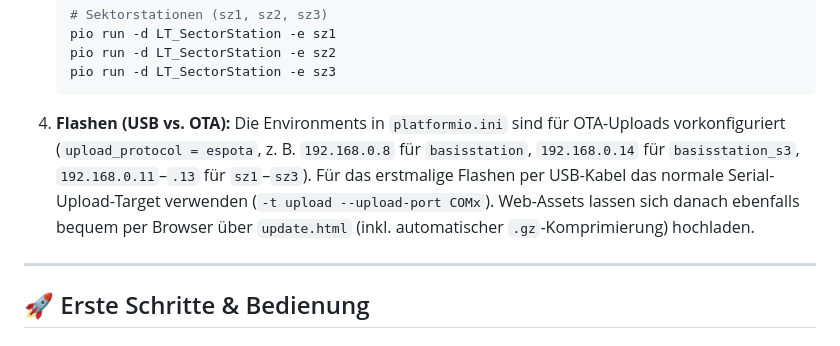
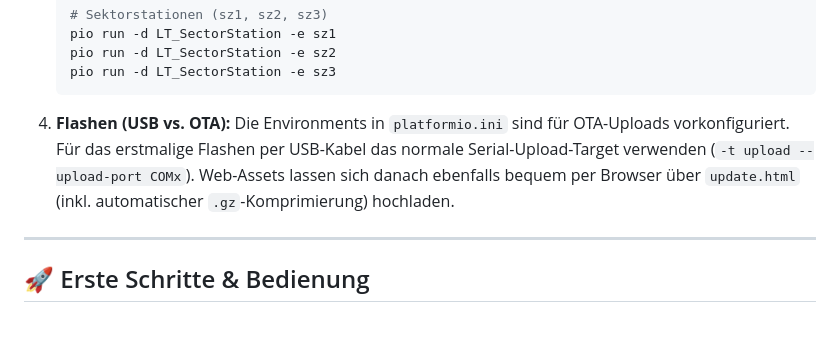
Before and after one commit to SirDomsen/RC-LAP-TIMER-PRO, a Markdown page: README.md, the part around the change. GitHub-like rendering.

Commit message:
Clarify USB flashing instructions in README
Removed redundant mention of OTA-Uploads configuration in platformio.ini.

````diff
--- a/README.md
+++ b/README.md
@@ -101,7 +101,7 @@ Die komplette Steuerung und Live-Zeitnahme läuft direkt über eine im Browser b
    ```
 
 4. **Flashen (USB vs. OTA):**
-   Die Environments in `platformio.ini` sind für OTA-Uploads vorkonfiguriert (`upload_protocol = espota`, z. B. `192.168.0.8` für `basisstation`, `192.168.0.14` für `basisstation_s3`, `192.168.0.11`–`.13` für `sz1`–`sz3`). Für das erstmalige Flashen per USB-Kabel das normale Serial-Upload-Target verwenden (`-t upload --upload-port COMx`). Web-Assets lassen sich danach ebenfalls bequem per Browser über `update.html` (inkl. automatischer `.gz`-Komprimierung) hochladen.
+   Die Environments in `platformio.ini` sind für OTA-Uploads vorkonfiguriert. Für das erstmalige Flashen per USB-Kabel das normale Serial-Upload-Target verwenden (`-t upload --upload-port COMx`). Web-Assets lassen sich danach ebenfalls bequem per Browser über `update.html` (inkl. automatischer `.gz`-Komprimierung) hochladen.
 
 ---
 
````
